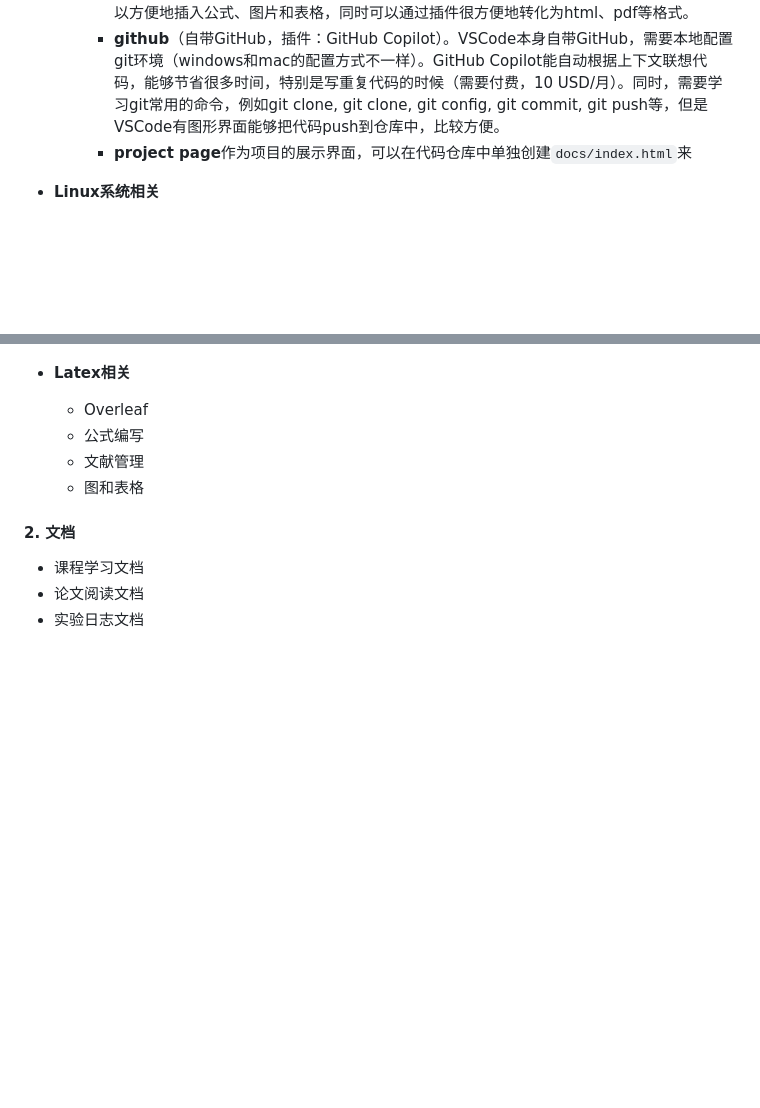
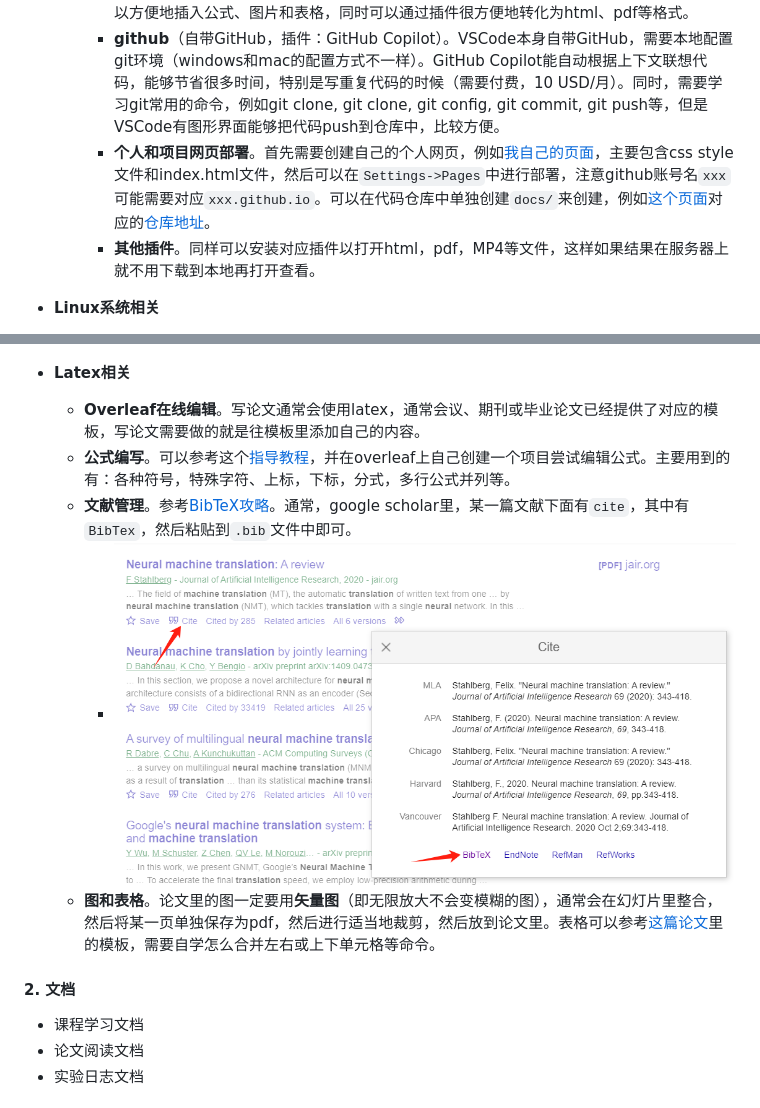
Before and after one commit to JimmyZou/JimmyZou.github.io, a Markdown page: src/blog_graduate_student_advance_in_research.md, 2 parts joined by grey strips. Drawn GitHub-style; pictures changed too: assets/fig_guidance/bibtex.png (added); blank space fills up the shorter version.

Commit message:
minors

````diff
--- a/src/blog_graduate_student_advance_in_research.md
+++ b/src/blog_graduate_student_advance_in_research.md
@@ -55,7 +55,8 @@
     - **代码自动格式化**（插件：Black Formatter）。**代码整齐是非常有必要的好习惯**，能够降低bug的出现概率，也方便自己理解和查找所写的代码，提高效率。shift+ctrl+p之后，输入“format with ...”，就能设置每次保存文件后自动格式化代码。
     - **markdown**（插件：Markdown All in One）。非常推荐用markdown写文档，原因在于可以方便地插入公式、图片和表格，同时可以通过插件很方便地转化为html、pdf等格式。
     - **github**（自带GitHub，插件：GitHub Copilot）。VSCode本身自带GitHub，需要本地配置git环境（windows和mac的配置方式不一样）。GitHub Copilot能自动根据上下文联想代码，能够节省很多时间，特别是写重复代码的时候（需要付费，10 USD/月）。同时，需要学习git常用的命令，例如git clone, git clone, git config, git commit, git push等，但是VSCode有图形界面能够把代码push到仓库中，比较方便。
-    - **project page**作为项目的展示界面，可以在代码仓库中单独创建```docs/index.html```来
+    - **个人和项目网页部署**。首先需要创建自己的个人网页，例如[我自己的页面](https://github.com/JimmyZou/JimmyZou.github.io)，主要包含css style文件和index.html文件，然后可以在```Settings->Pages```中进行部署，注意github账号名```xxx```可能需要对应```xxx.github.io```。可以在代码仓库中单独创建```docs/```来创建，例如[这个页面](https://github.com/JimmyZou/project_page_example)对应的[仓库地址](https://jimmyzou.github.io/project_page_example/)。
+    - **其他插件**。同样可以安装对应插件以打开html，pdf，MP4等文件，这样如果结果在服务器上就不用下载到本地再打开查看。
 
 - **Linux系统相关**
   - [命令行大全](https://zhuanlan.zhihu.com/p/420247468)，以下列举常用的命令：
@@ -70,10 +71,11 @@
     - conda安装torch时，可以选择对应的cuda版本，因为conda在安装torch时会同时安装cuda，所以安装时选择好对应的cuda版本。其次，pytorch3d的安装也可以通过conda，从而避免版本冲突导致的无法使用的问题。而pip是没法做到这一点的。
   - docker
 - **Latex相关**
-  - Overleaf
-  - 公式编写
-  - 文献管理
-  - 图和表格
+  - **Overleaf在线编辑**。写论文通常会使用latex，通常会议、期刊或毕业论文已经提供了对应的模板，写论文需要做的就是往模板里添加自己的内容。
+  - **公式编写**。可以参考这个[指导教程](https://zhuanlan.zhihu.com/p/570153914)，并在overleaf上自己创建一个项目尝试编辑公式。主要用到的有：各种符号，特殊字符、上标，下标，分式，多行公式并列等。
+  - **文献管理**。参考[BibTeX攻略](https://zhuanlan.zhihu.com/p/682054783)。通常，google scholar里，某一篇文献下面有```cite```，其中有```BibTex```，然后粘贴到```.bib```文件中即可。
+    - <img src="../assets/fig_guidance/bibtex.png" alt="alt text" style="width:400px" />
+  - **图和表格**。论文里的图一定要用**矢量图**（即无限放大不会变模糊的图），通常会在幻灯片里整合，然后将某一页单独保存为pdf，然后进行适当地裁剪，然后放到论文里。表格可以参考[这篇论文](https://www.overleaf.com/read/tgbfrnwrwczz#6dc036)里的模板，需要自学怎么合并左右或上下单元格等命令。
 
 #### 2. 文档
 
````
